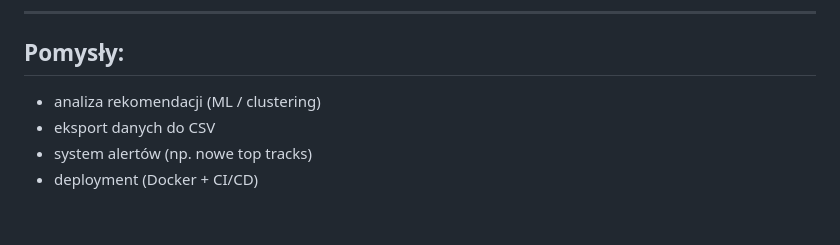
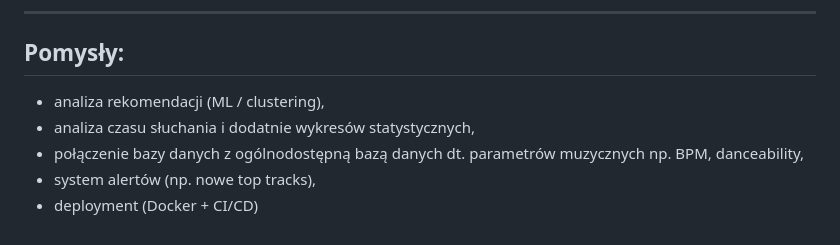
Before and after one commit to trykowskaagata/Spotify-Tracker-App, a Markdown page: README.md, the part around the change. Drawn GitHub-style.

Commit message:
Update README.md
dodanie pomysłów dt. przyszłości aplikacji

```diff
--- a/README.md
+++ b/README.md
@@ -105,7 +105,8 @@ Projekt pokazuje praktyczne wykorzystanie:
 
 ## Pomysły:
 
-- analiza rekomendacji (ML / clustering)
-- eksport danych do CSV
-- system alertów (np. nowe top tracks)
+- analiza rekomendacji (ML / clustering),
+- analiza czasu słuchania i dodatnie wykresów statystycznych,
+- połączenie bazy danych z ogólnodostępną bazą danych dt. parametrów muzycznych np. BPM, danceability,
+- system alertów (np. nowe top tracks),
 - deployment (Docker + CI/CD)
```
